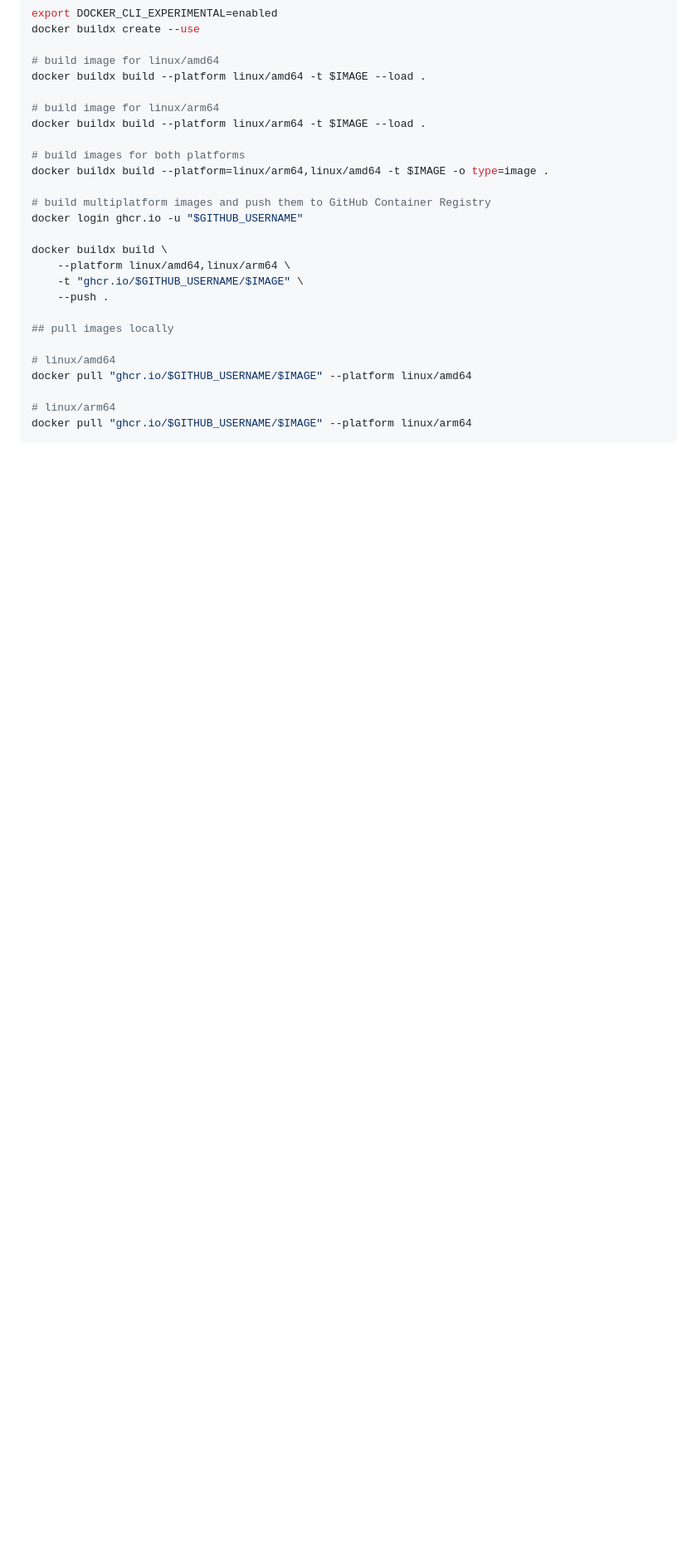
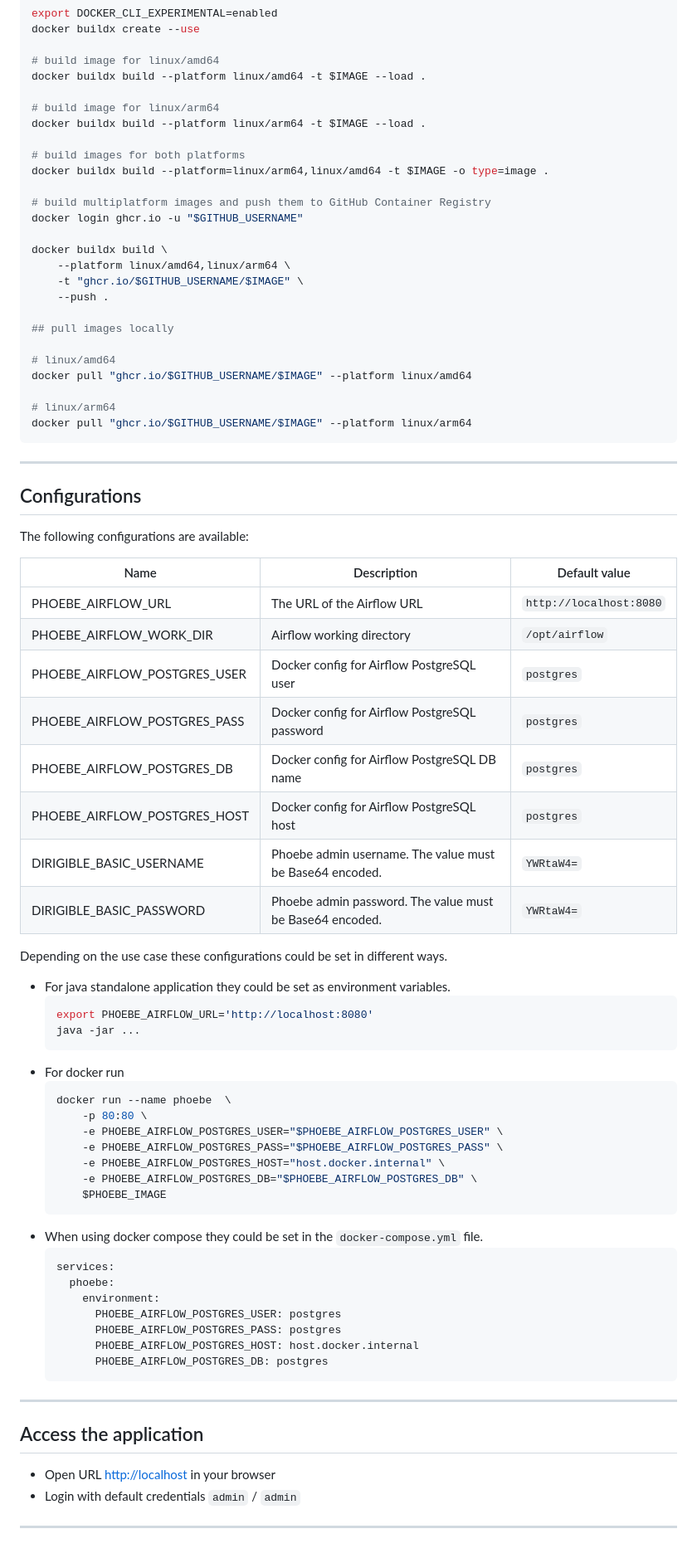
Before and after one commit to codbex/codbex-phoebe, a Markdown page: README.md, the part around one of its changes. Shown at 83% size. Rendered like a GitHub page; blank space fills up the shorter version.

Commit message:
restructure README.md and add cfg section

````diff
--- a/README.md
+++ b/README.md
@@ -201,3 +205,57 @@ docker pull "ghcr.io/$GITHUB_USERNAME/$IMAGE" --platform linux/amd64
 # linux/arm64
 docker pull "ghcr.io/$GITHUB_USERNAME/$IMAGE" --platform linux/arm64
 ```
+
+---
+
+## Configurations
+
+The following configurations are available:
+
+| Name                         | Description                                              | Default value           |
+|------------------------------|----------------------------------------------------------|-------------------------|
+| PHOEBE_AIRFLOW_URL           | The URL of the Airflow URL                               | `http://localhost:8080` |
+| PHOEBE_AIRFLOW_WORK_DIR      | Airflow working directory                                | `/opt/airflow`          |
+| PHOEBE_AIRFLOW_POSTGRES_USER | Docker config for Airflow PostgreSQL user                | `postgres`              |
+| PHOEBE_AIRFLOW_POSTGRES_PASS | Docker config for Airflow PostgreSQL password            | `postgres`              |
+| PHOEBE_AIRFLOW_POSTGRES_DB   | Docker config for Airflow PostgreSQL DB name             | `postgres`              |
+| PHOEBE_AIRFLOW_POSTGRES_HOST | Docker config for Airflow PostgreSQL host                | `postgres`              |
+| DIRIGIBLE_BASIC_USERNAME     | Phoebe admin username. The value must be Base64 encoded. | `YWRtaW4=`              |
+| DIRIGIBLE_BASIC_PASSWORD     | Phoebe admin password. The value must be Base64 encoded. | `YWRtaW4=`              |
+
+Depending on the use case these configurations could be set in different ways.
+
+- For java standalone application they could be set as environment variables.
+    ```shell
+    export PHOEBE_AIRFLOW_URL='http://localhost:8080'
+    java -jar ...
+    ```
+- For docker run
+    ```shell
+    docker run --name phoebe  \
+        -p 80:80 \
+        -e PHOEBE_AIRFLOW_POSTGRES_USER="$PHOEBE_AIRFLOW_POSTGRES_USER" \
+        -e PHOEBE_AIRFLOW_POSTGRES_PASS="$PHOEBE_AIRFLOW_POSTGRES_PASS" \
+        -e PHOEBE_AIRFLOW_POSTGRES_HOST="host.docker.internal" \
+        -e PHOEBE_AIRFLOW_POSTGRES_DB="$PHOEBE_AIRFLOW_POSTGRES_DB" \
+        $PHOEBE_IMAGE
+    ```
+- When using docker compose they could be set in the `docker-compose.yml` file.
+    ```yaml
+    services:
+      phoebe:
+        environment:
+          PHOEBE_AIRFLOW_POSTGRES_USER: postgres
+          PHOEBE_AIRFLOW_POSTGRES_PASS: postgres
+          PHOEBE_AIRFLOW_POSTGRES_HOST: host.docker.internal
+          PHOEBE_AIRFLOW_POSTGRES_DB: postgres
+    ```
+
+---
+
+## Access the application
+
+- Open URL [http://localhost](http://localhost) in your browser
+- Login with default credentials `admin` / `admin`
+
+---
````
Also changed, not shown: other parts of README.md (+40 -36 lines).
